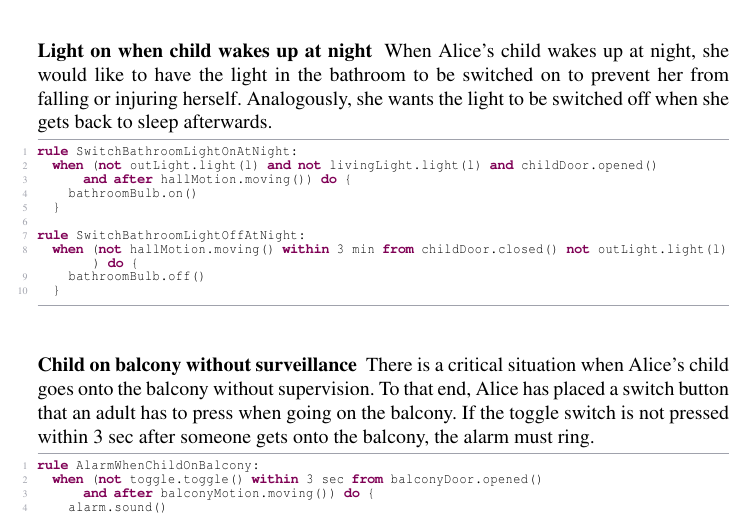
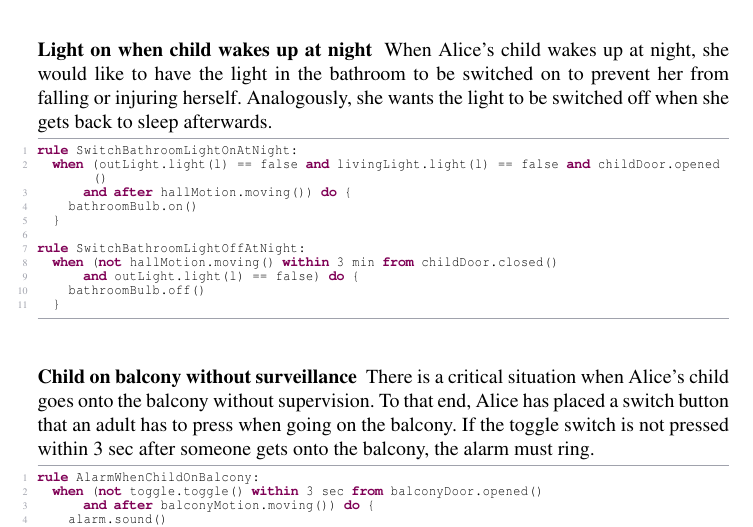
Before and after one commit to moussaamrani/IoTDSL, a LaTeX thesis (wiki/Writing/Springer/Submitted/Springer2017.tex, which reads wiki/Writing/Springer/Submitted/IoTDSL.tex): part of page 7 of 11, cut so that both start at the same text. Compiled offline with pdfLaTeX.

```diff
--- a/wiki/Writing/Springer/Submitted/IoTDSL.tex
+++ b/wiki/Writing/Springer/Submitted/IoTDSL.tex
@@ -143,13 +143,14 @@
 
 \begin{lstlisting}[language=iotdsl]
 rule SwitchBathroomLightOnAtNight:
-  when (not outLight.light(l) and not livingLight.light(l) and childDoor.opened()
+  when (outLight.light(l) == false and livingLight.light(l) == false and childDoor.opened()
   		and after hallMotion.moving()) do {
   	bathroomBulb.on()
   }
 
 rule SwitchBathroomLightOffAtNight:
-	when (not hallMotion.moving() within 3 min from childDoor.closed() not outLight.light(l)) do {
+	when (not hallMotion.moving() within 3 min from childDoor.closed()
+			and outLight.light(l) == false) do {
 		bathroomBulb.off()
 	}
 \end{lstlisting}
```
Also changed, not shown: wiki/Writing/Springer/img/scenario.png (added), 1 other file.
